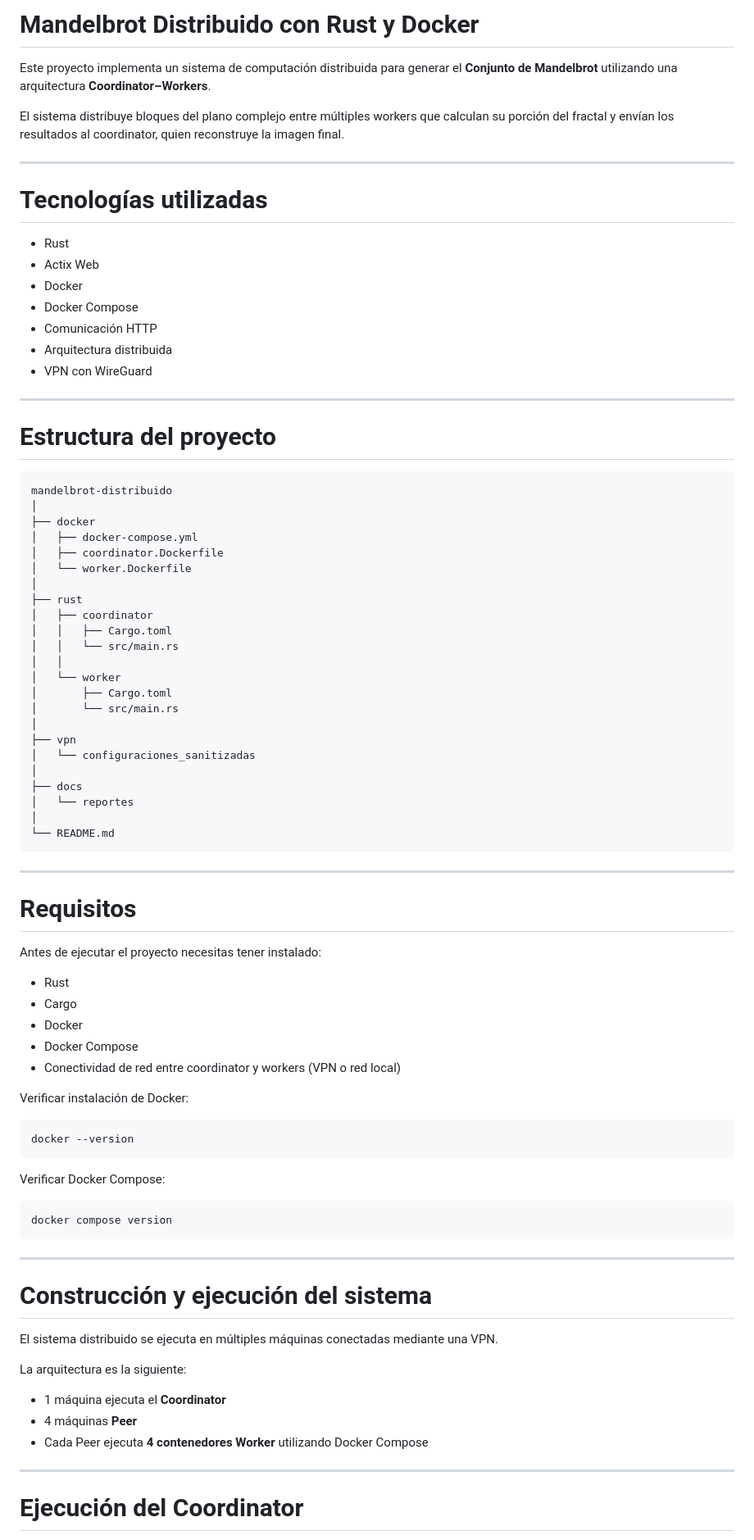
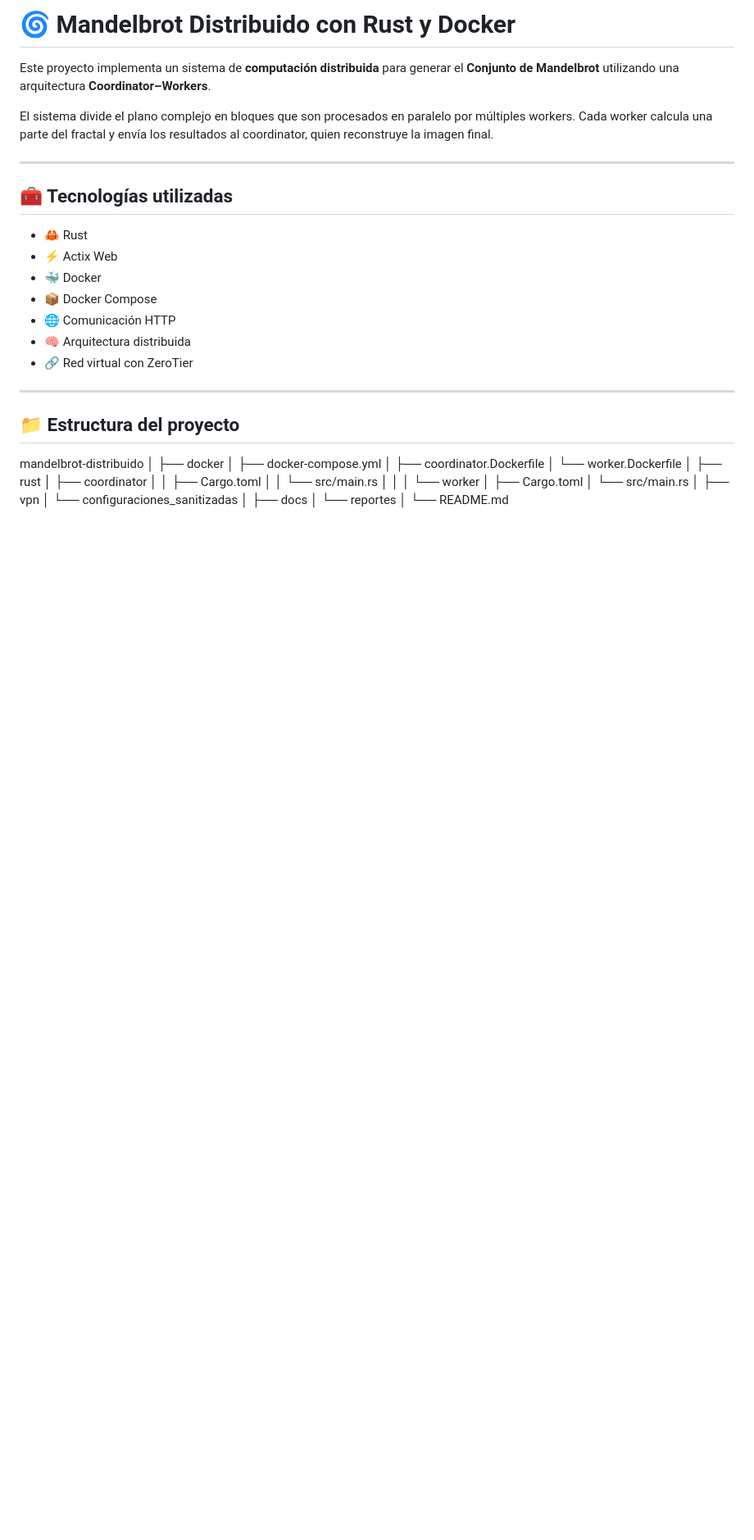
Before and after one commit to luisrios6268-spec/sistema-distribuido-mandelbrot, a Markdown page: README.md, the part around one of its changes. Shown at 82% size. GitHub-like rendering; blank space fills up the shorter version.

````diff
--- a/README.md
+++ b/README.md
@@ -1,88 +1,46 @@
-# Mandelbrot Distribuido con Rust y Docker
+# 🌀 Mandelbrot Distribuido con Rust y Docker
 
-Este proyecto implementa un sistema de computación distribuida para generar el **Conjunto de Mandelbrot** utilizando una arquitectura **Coordinator–Workers**.
+Este proyecto implementa un sistema de **computación distribuida** para generar el **Conjunto de Mandelbrot** utilizando una arquitectura **Coordinator–Workers**.
 
-El sistema distribuye bloques del plano complejo entre múltiples workers que calculan su porción del fractal y envían los resultados al coordinator, quien reconstruye la imagen final.
+El sistema divide el plano complejo en bloques que son procesados en paralelo por múltiples workers. Cada worker calcula una parte del fractal y envía los resultados al coordinator, quien reconstruye la imagen final.
 
 ---
 
-# Tecnologías utilizadas
+## 🧰 Tecnologías utilizadas
 
-* Rust
-* Actix Web
-* Docker
-* Docker Compose
-* Comunicación HTTP
-* Arquitectura distribuida
-* VPN con WireGuard
+- 🦀 Rust
+- ⚡ Actix Web
+- 🐳 Docker
+- 📦 Docker Compose
+- 🌐 Comunicación HTTP
+- 🧠 Arquitectura distribuida
+- 🔗 Red virtual con ZeroTier
 
 ---
 
-# Estructura del proyecto
+## 📁 Estructura del proyecto
 
-```
+
 mandelbrot-distribuido
 │
 ├── docker
-│   ├── docker-compose.yml
-│   ├── coordinator.Dockerfile
-│   └── worker.Dockerfile
+│ ├── docker-compose.yml
+│ ├── coordinator.Dockerfile
+│ └── worker.Dockerfile
 │
 ├── rust
-│   ├── coordinator
-│   │   ├── Cargo.toml
-│   │   └── src/main.rs
-│   │
-│   └── worker
-│       ├── Cargo.toml
-│       └── src/main.rs
+│ ├── coordinator
+│ │ ├── Cargo.toml
+│ │ └── src/main.rs
+│ │
+│ └── worker
+│ ├── Cargo.toml
+│ └── src/main.rs
 │
 ├── vpn
-│   └── configuraciones_sanitizadas
+│ └── configuraciones_sanitizadas
 │
 ├── docs
-│   └── reportes
+│ └── reportes
 │
 └── README.md
-```
-
----
-
-# Requisitos
-
-Antes de ejecutar el proyecto necesitas tener instalado:
-
-* Rust
-* Cargo
-* Docker
-* Docker Compose
-* Conectividad de red entre coordinator y workers (VPN o red local)
-
-Verificar instalación de Docker:
-
-```
-docker --version
-```
-
-Verificar Docker Compose:
-
-```
-docker compose version
-```
-
----
-
-# Construcción y ejecución del sistema
-
-El sistema distribuido se ejecuta en múltiples máquinas conectadas mediante una VPN.
-
-La arquitectura es la siguiente:
-
-- 1 máquina ejecuta el **Coordinator**
-- 4 máquinas **Peer**
-- Cada Peer ejecuta **4 contenedores Worker** utilizando Docker Compose
-
----
-
-# Ejecución del Coordinator
-
````
Also changed, not shown: other parts of README.md (+88 -156 lines).
